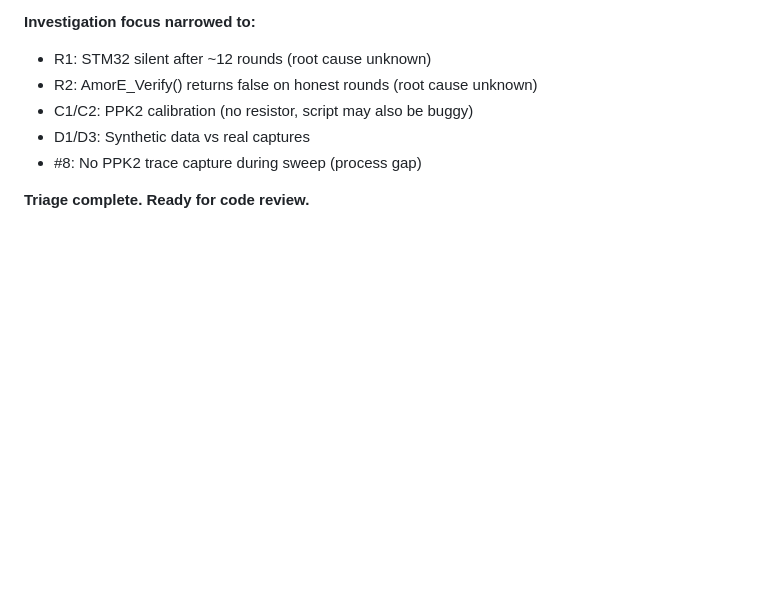
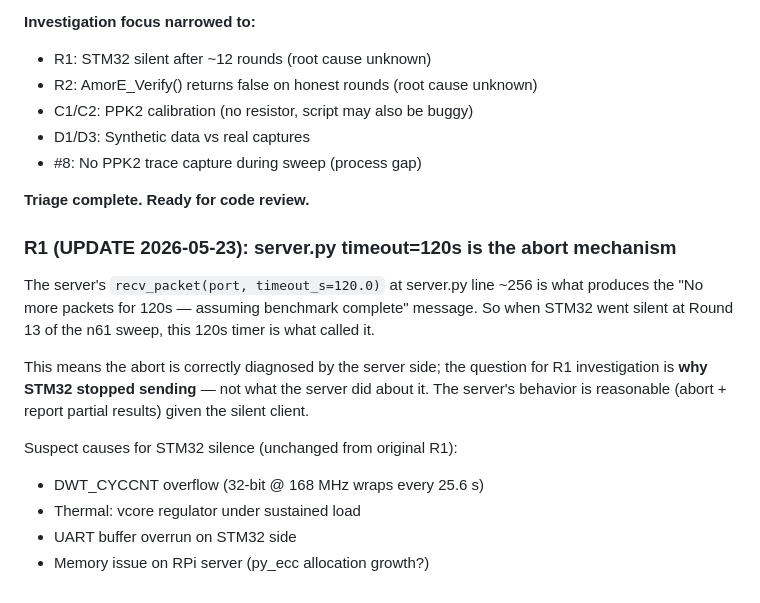
Before and after one commit to kobibr/amore-energy-study, a Markdown page: docs/known_caveats.md, the part around the change. GitHub-like rendering; blank space fills up the shorter version.

Commit message:
Bump firmware submodule: server.py 6 fixes + R1 timeout note
Submodule head bumped to include server.py review fixes:
  - assertion message
  - dead branch removed
  - _crc8 renamed to _xor_checksum
  - CMD_READY return checked
  - port.read length verified
  - json.dump default=str

Also documented in docs/known_caveats.md:
  R1 update: the 120s 'No more packets' timeout in server.py is
  the abort mechanism for STM32 silence. The right fix is on
  STM32 (firmware), not server (RPi). See R1 section.

```diff
--- a/docs/known_caveats.md
+++ b/docs/known_caveats.md
@@ -266,3 +266,21 @@ After investigating error codes and submodule sync, we now have:
 - #8: No PPK2 trace capture during sweep (process gap)
 
 **Triage complete. Ready for code review.**
+
+### R1 (UPDATE 2026-05-23): server.py timeout=120s is the abort mechanism
+
+The server's `recv_packet(port, timeout_s=120.0)` at server.py line ~256
+is what produces the "No more packets for 120s — assuming benchmark
+complete" message. So when STM32 went silent at Round 13 of the n61
+sweep, this 120s timer is what called it.
+
+This means the abort is correctly diagnosed by the server side; the
+question for R1 investigation is **why STM32 stopped sending** —
+not what the server did about it. The server's behavior is reasonable
+(abort + report partial results) given the silent client.
+
+Suspect causes for STM32 silence (unchanged from original R1):
+- DWT_CYCCNT overflow (32-bit @ 168 MHz wraps every 25.6 s)
+- Thermal: vcore regulator under sustained load
+- UART buffer overrun on STM32 side
+- Memory issue on RPi server (py_ecc allocation growth?)
```
